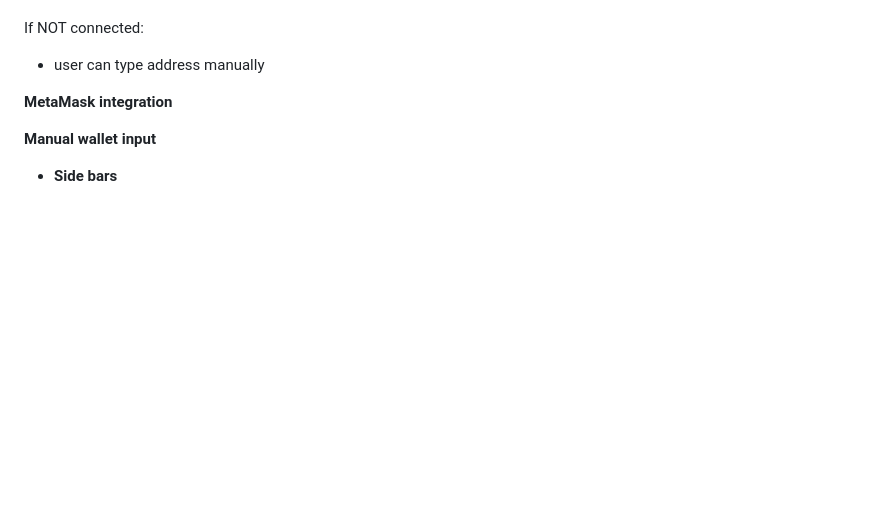
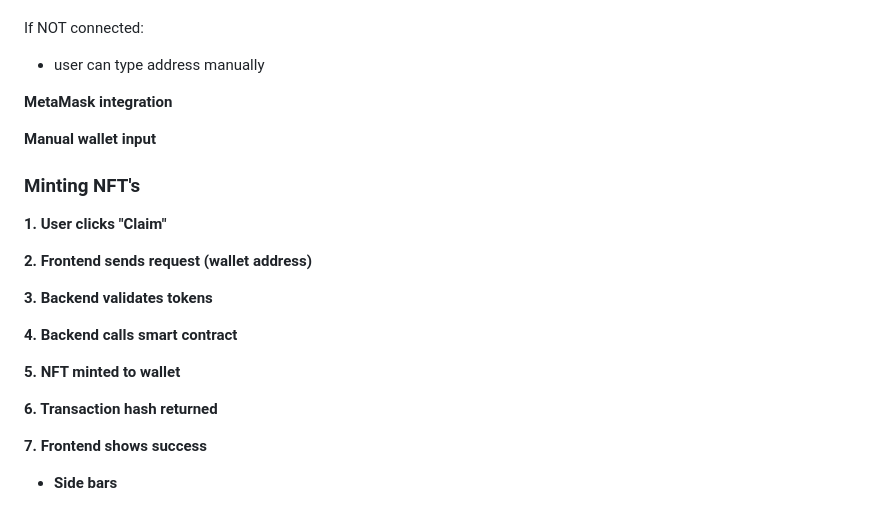
Before and after one commit to TomaszWoloszyn983/swap-puzzle-game, a Markdown page: readme.md, the part around the change. Drawn GitHub-style; blank space fills up the shorter version.

Commit message:
Add Mint NFT's section to the readmen file

```diff
--- a/readme.md
+++ b/readme.md
@@ -156,6 +156,22 @@ If NOT connected:
 
 **Manual wallet input**
 
+### Minting NFT's
+
+**1. User clicks "Claim"**
+
+**2. Frontend sends request (wallet address)**
+
+**3. Backend validates tokens**
+
+**4. Backend calls smart contract**
+
+**5. NFT minted to wallet**
+
+**6. Transaction hash returned**
+
+**7. Frontend shows success**
+
 - **Side bars**
   * **Greeting bar** Displays greeting and brief introduction to the game and its rules.
   * **Best Results** List of the best results that were achived by players. It is sorted and displayed in ascending order. The data from the list are stored in the Local Storage and they as restored after each entry to the game.
```
